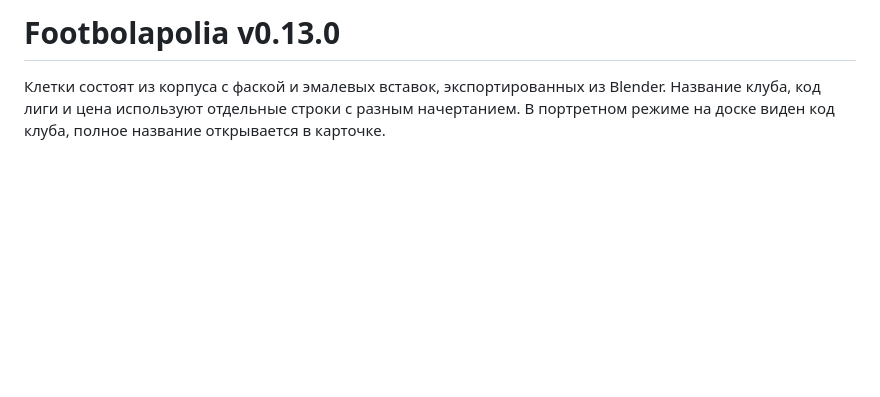
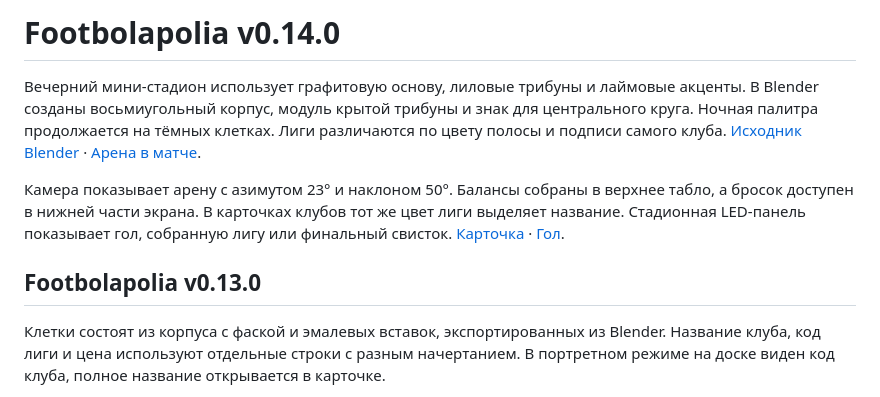
Before and after one commit to GlebAvershin/Soccerpoly, a Markdown page: docs/ART_DIRECTION.md, the part around the change. Rendered like a GitHub page; blank space fills up the shorter version.

```diff
--- a/docs/ART_DIRECTION.md
+++ b/docs/ART_DIRECTION.md
@@ -1,4 +1,10 @@
-# Footbolapolia v0.13.0
+# Footbolapolia v0.14.0
+
+Вечерний мини-стадион использует графитовую основу, лиловые трибуны и лаймовые акценты. В Blender созданы восьмиугольный корпус, модуль крытой трибуны и знак для центрального круга. Ночная палитра продолжается на тёмных клетках. Лиги различаются по цвету полосы и подписи самого клуба. [Исходник Blender](../art/stadium-kit.blend) · [Арена в матче](../art/studio-table-v0140.png).
+
+Камера показывает арену с азимутом 23° и наклоном 50°. Балансы собраны в верхнее табло, а бросок доступен в нижней части экрана. В карточках клубов тот же цвет лиги выделяет название. Стадионная LED-панель показывает гол, собранную лигу или финальный свисток. [Карточка](../art/studio-property-v0140.png) · [Гол](../art/studio-goal-v0140.png).
+
+## Footbolapolia v0.13.0
 
 Клетки состоят из корпуса с фаской и эмалевых вставок, экспортированных из Blender. Название клуба, код лиги и цена используют отдельные строки с разным начертанием. В портретном режиме на доске виден код клуба, полное название открывается в карточке.
 
```
Also changed, not shown: README.md (+3 -3 lines), docs/QA.md (+6 -0 lines), art/studio-goal-v0140.png (added), art/studio-portrait-v0140.png (added), art/studio-property-v0140.png (added), art/studio-table-v0140.png (added), 12 other files.
